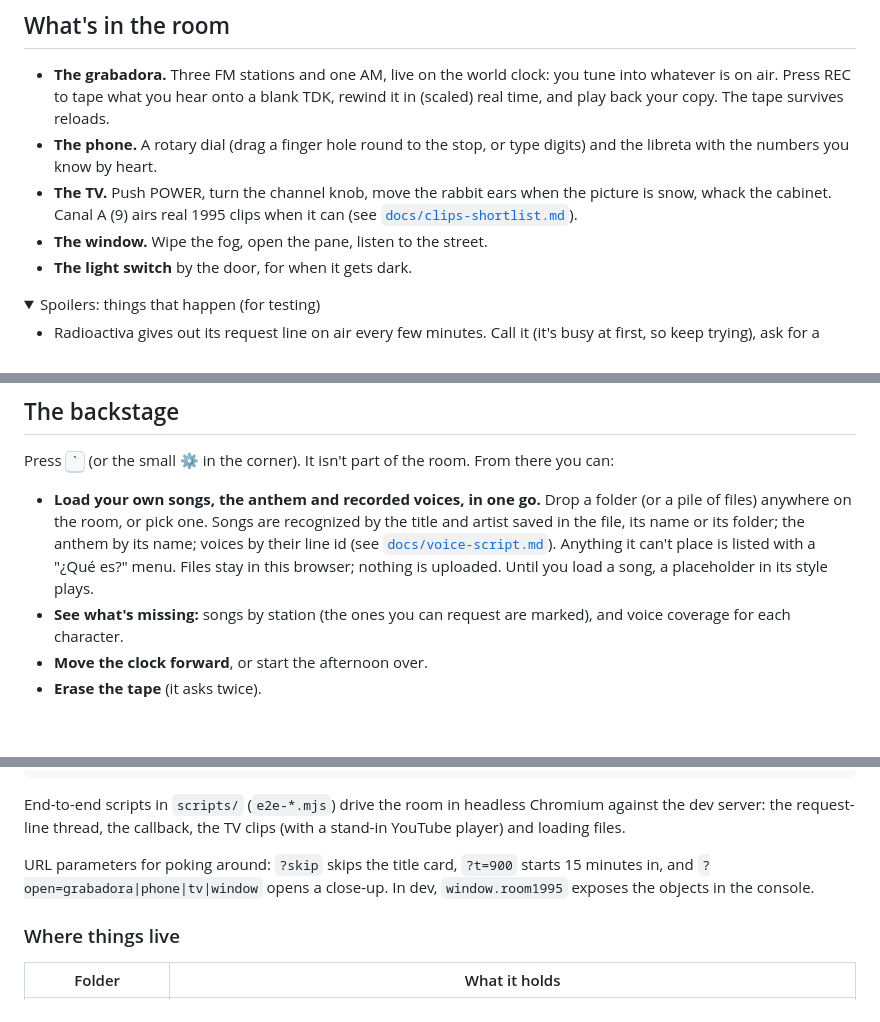
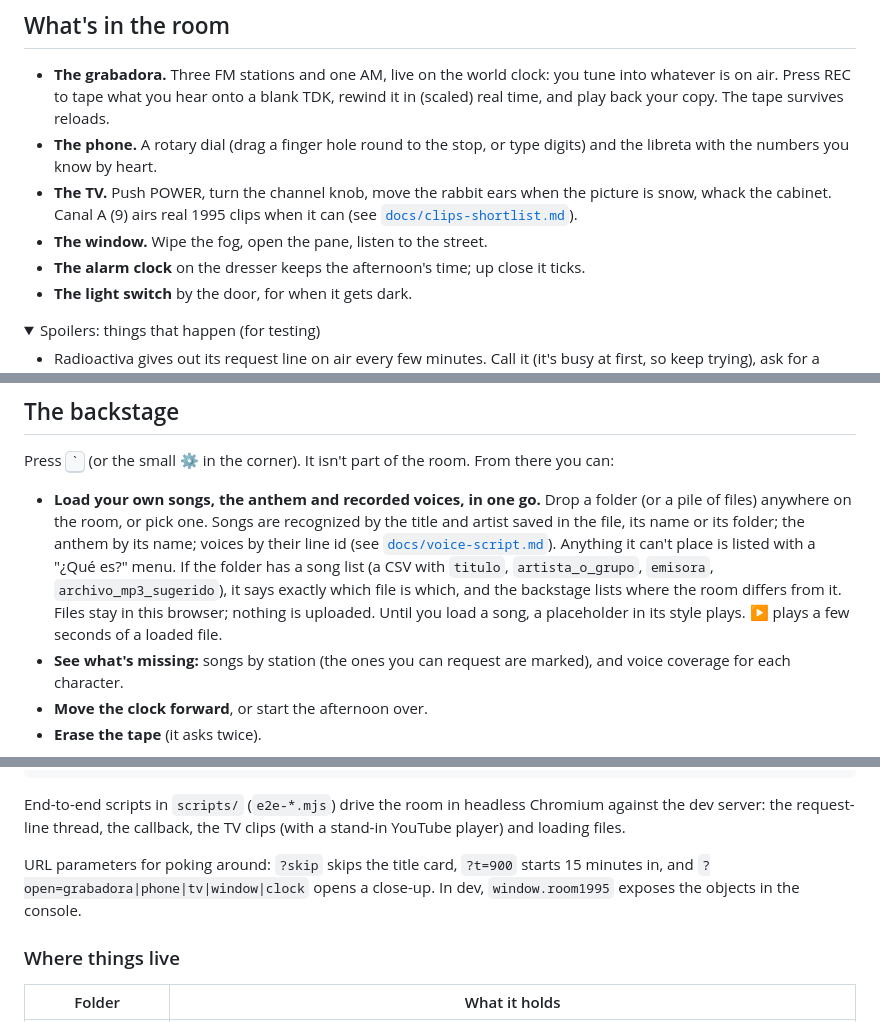
Before and after one commit to juancopi81/bogota-1995, a Markdown page: README.md, 3 parts joined by grey strips. GitHub-like rendering; folded sections open; blank space fills up the shorter version.

```diff
--- a/README.md
+++ b/README.md
@@ -40,6 +40,7 @@ Other ways to open it:
   the picture is snow, whack the cabinet. Canal A (9) airs real 1995 clips
   when it can (see [`docs/clips-shortlist.md`](docs/clips-shortlist.md)).
 - **The window.** Wipe the fog, open the pane, listen to the street.
+- **The alarm clock** on the dresser keeps the afternoon's time; up close it ticks.
 - **The light switch** by the door, for when it gets dark.
 
 <details>
@@ -73,8 +74,11 @@ From there you can:
   recognized by the title and artist saved in the file, its name or its
   folder; the anthem by its name; voices by their line id (see
   [`docs/voice-script.md`](docs/voice-script.md)). Anything it can't place is
-  listed with a "¿Qué es?" menu. Files stay in this browser; nothing is
-  uploaded. Until you load a song, a placeholder in its style plays.
+  listed with a "¿Qué es?" menu. If the folder has a song list (a CSV with
+  `titulo`, `artista_o_grupo`, `emisora`, `archivo_mp3_sugerido`), it says
+  exactly which file is which, and the backstage lists where the room differs
+  from it. Files stay in this browser; nothing is uploaded. Until you load a
+  song, a placeholder in its style plays. ▶ plays a few seconds of a loaded file.
 - **See what's missing:** songs by station (the ones you can request are
   marked), and voice coverage for each character.
 - **Move the clock forward**, or start the afternoon over.
@@ -96,7 +100,7 @@ Chromium against the dev server: the request-line thread, the callback, the
 TV clips (with a stand-in YouTube player) and loading files.
 
 URL parameters for poking around: `?skip` skips the title card, `?t=900`
-starts 15 minutes in, and `?open=grabadora|phone|tv|window` opens a
+starts 15 minutes in, and `?open=grabadora|phone|tv|window|clock` opens a
 close-up. In dev, `window.room1995` exposes the objects in the console.
 
 ### Where things live
```
Also changed, not shown: docs/v0.md (+20 -0 lines).
